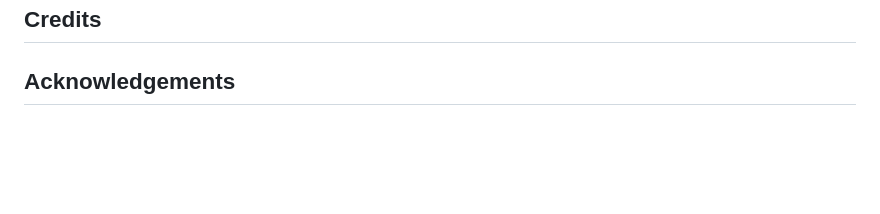
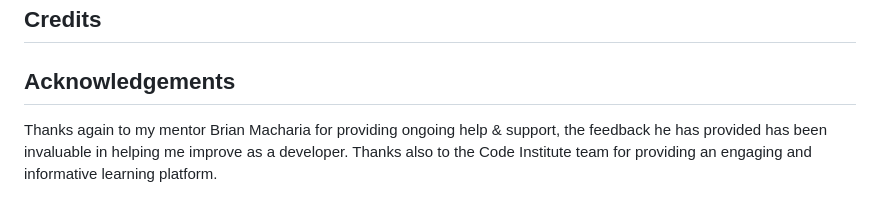
Before and after one commit to JaimieHemmings/MS2-dejaview, a Markdown page: README.md, the part around the change printed below. Drawn GitHub-style; blank space fills up the shorter version.

```diff
--- a/README.md
+++ b/README.md
@@ -128,3 +128,5 @@ https://codepen.io/aldrie/pen/PojGYLo
 ## Credits
 
 ## Acknowledgements
+
+Thanks again to my mentor Brian Macharia for providing ongoing help &amp; support, the feedback he has provided has been invaluable in helping me improve as a developer. Thanks also to the Code Institute team for providing an engaging and informative learning platform.
```
Also changed, not shown: other parts of README.md (+2 -2 lines), assets/documentation/design-mockups/homepage-mobile.png (added), 2 other files.
